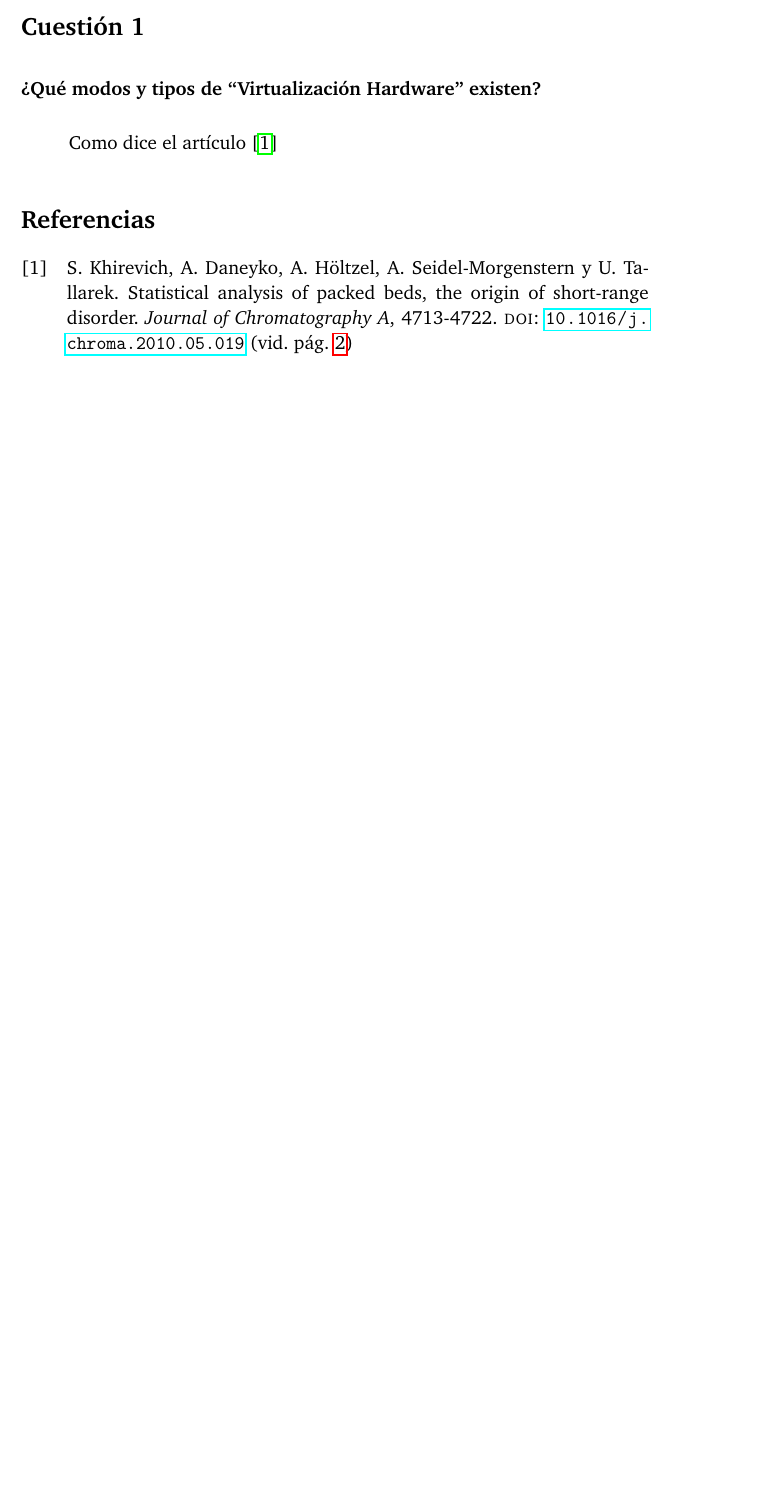
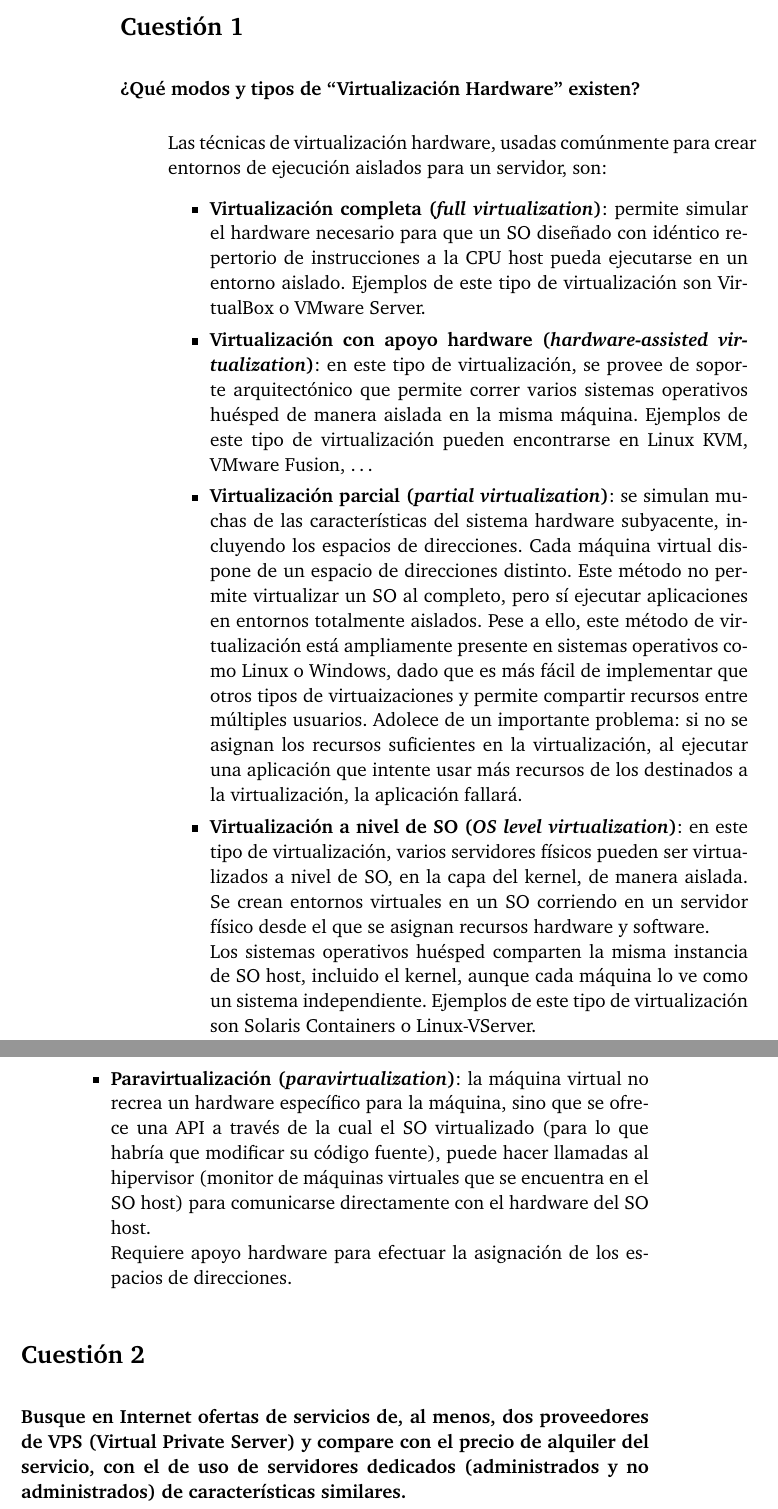
Before and after one commit to NCordon/IS-Practicas, a LaTeX document (PracticaI.tex): part of page 3 of 3 before the commit and two parts of pages 3 and 4 of 4 after it, the two joined at a grey line, cut so that both start at the same text, the shorter picture padded with empty space. Compiled offline with pdfLaTeX.

Commit message:
First question done

```diff
--- a/PracticaI.tex
+++ b/PracticaI.tex
@@ -46,6 +46,9 @@
 \usepackage{amssymb}
 \let\oldemptyset\emptyset
 \let\emptyset\varnothing
+
+% Hipervínculos
+\usepackage{url}
 
 \usepackage[section]{placeins} % Para gráficas en su sección.
 \usepackage{mathpazo} % Use the Palatino font
@@ -214,8 +217,45 @@
 \section*{Cuestión 1}
 \textbf{¿Qué modos y tipos de “Virtualización Hardware” existen?}
 \begin{answer}
-  Como dice el artículo \cite{Khirevich2010}
+ Las técnicas de virtualización hardware, usadas comúnmente para crear entornos de ejecución aislados para un
+ servidor, son:
+ \begin{itemize}
+  \item \textbf{Virtualización completa (\textit{full virtualization})}: permite simular el hardware necesario
+  para que un SO diseñado con idéntico repertorio de instrucciones a la CPU host pueda ejecutarse en un entorno
+  aislado. Ejemplos de este tipo de virtualización son VirtualBox o VMware Server.
+  \item \textbf{Virtualización con apoyo hardware (\textit{hardware-assisted virtualization})}: en este tipo
+  de virtualización, se provee de soporte arquitectónico que permite correr varios sistemas operativos
+  huésped de manera aislada en la misma máquina. Ejemplos de este tipo de virtualización pueden encontrarse
+  en Linux KVM, VMware Fusion, \ldots
+  \item \textbf{Virtualización parcial (\textit{partial virtualization})}: se simulan muchas de las características
+  del sistema hardware subyacente, incluyendo los espacios de direcciones. Cada máquina virtual dispone de un
+  espacio de direcciones distinto. Este método no permite virtualizar un SO al completo, pero sí ejecutar
+  aplicaciones en entornos totalmente aislados. Pese a ello, este método de virtualización está ampliamente
+  presente en sistemas operativos como Linux o Windows, dado que es más fácil de implementar que otros
+  tipos de virtuaizaciones y permite compartir recursos entre múltiples usuarios. Adolece de un importante problema:
+  si no se asignan los recursos suficientes en la virtualización, al ejecutar una aplicación que intente
+  usar más recursos de los destinados a la virtualización, la aplicación fallará.
+  \item \textbf{Virtualización a nivel de SO (\textit{OS level virtualization})}: en este tipo de virtualización,
+  varios servidores físicos pueden ser virtualizados a nivel de SO, en la capa del kernel, de manera aislada.
+  Se crean entornos virtuales en un SO corriendo en un servidor físico desde el que se asignan recursos hardware y software.\\
+  Los sistemas operativos huésped comparten la misma instancia de SO host, incluido el kernel, aunque cada máquina lo ve
+  como un sistema independiente. Ejemplos de este tipo de virtualización son Solaris Containers o Linux-VServer.
+  \item \textbf{Paravirtualización (\textit{paravirtualization})}: la máquina virtual no recrea un hardware
+  específico para la máquina, sino que se ofrece una API a través de la cual el SO virtualizado (para lo que
+  habría que modificar su código fuente), puede hacer llamadas al hipervisor (monitor de máquinas virtuales
+  que se encuentra en el SO host) para comunicarse directamente con el hardware del SO host.\\
+  Requiere apoyo hardware para efectuar la asignación de los espacios de direcciones.
+
+
+ \end{itemize}
 \end{answer}
+
+\section*{Cuestión 2}
+\textbf{Busque en Internet ofertas de servicios de, al menos, dos proveedores de
+VPS (Virtual Private Server) y compare con el precio de alquiler del servicio, con el de
+uso de servidores dedicados (administrados y no administrados) de características
+similares.}
+
 % prints author names as small caps
 \renewcommand{\mkbibnamefirst}[1]{\textsc{#1}}
 \renewcommand{\mkbibnamelast}[1]{\textsc{#1}}
```
Also changed, not shown: references.bib (+7 -1 lines), 1 other file.
